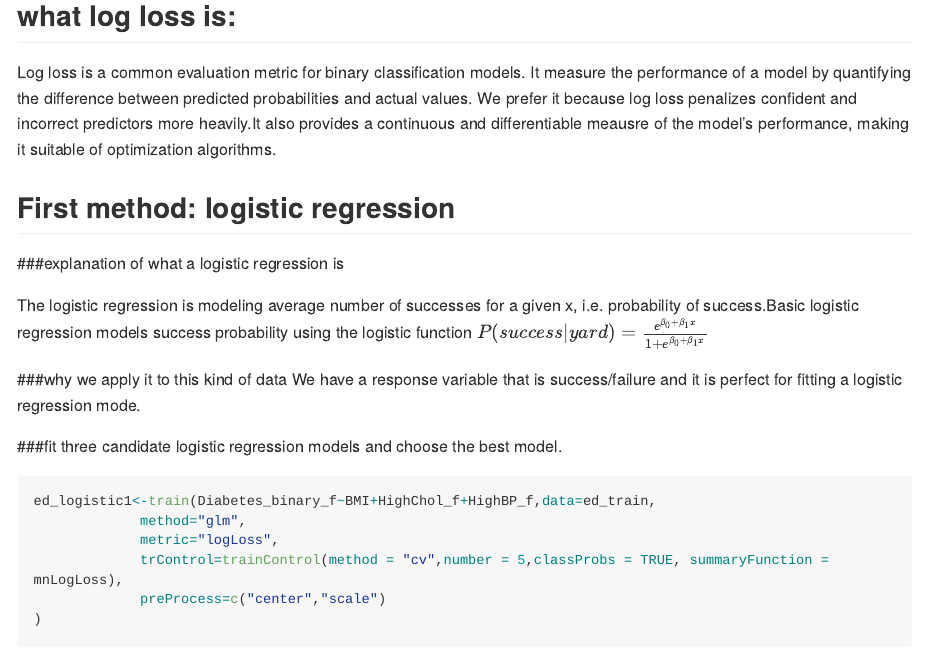
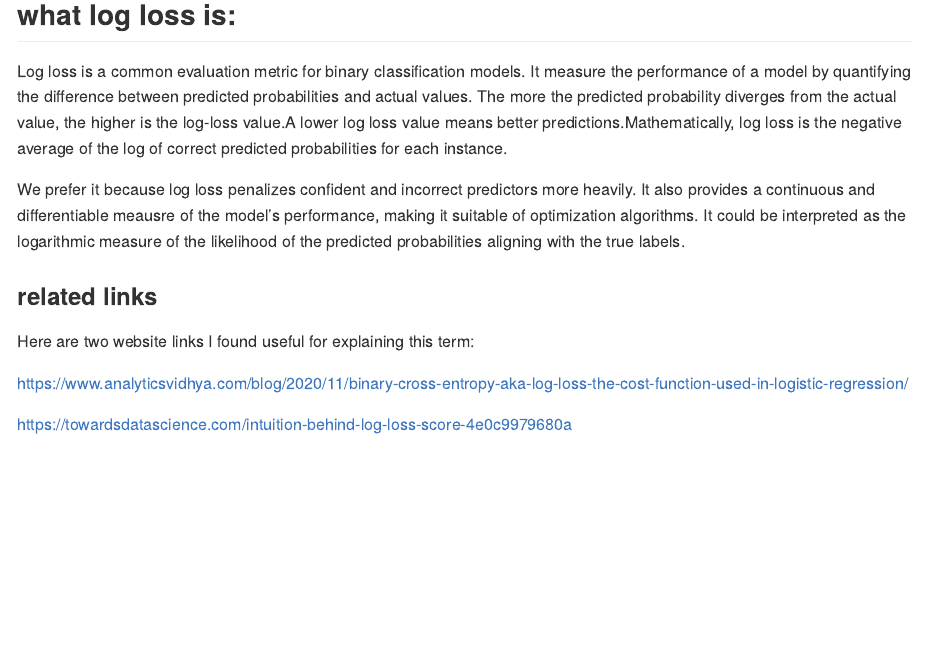
Before and after one commit to XiaomengLiu6/ST558-project3, an R Markdown document (project3.Rmd): the page in a window 1100 px wide, from 11940 px down before the commit and from 11960 px down after it, so that both start at the same text. Rendered offline with R 4.5, knitr and Pandoc, with nearby package versions; some code elsewhere in the file could not run offline; long lines of code are wrapped.

Commit message:
update logloss interpretation

```diff
--- a/project3.Rmd
+++ b/project3.Rmd
@@ -240,12 +240,16 @@ ed_test<-temp[-indextrain,]
 
 ## what log loss is:
 
-Log loss is a common evaluation metric for binary classification models. It
-measure the performance of a model by quantifying the difference between
-predicted probabilities and actual values. We prefer it because log loss
-penalizes confident and incorrect predictors more heavily.It also provides a
-continuous and differentiable meausre of the model's performance, making it
-suitable of optimization algorithms.
+Log loss is a common evaluation metric for binary classification models. It measure the performance of a model by quantifying the difference between predicted probabilities and actual values. The more the predicted probability diverges from the actual value, the higher is the log-loss value.A lower log loss value means better predictions.Mathematically, log loss is the negative average of the log of correct predicted probabilities for each instance.
+
+We prefer it because log loss penalizes confident and incorrect predictors more heavily. It also provides a continuous and differentiable meausre of the model's performance, making it suitable of optimization algorithms. It could be interpreted as the logarithmic measure of the likelihood of the predicted probabilities aligning with the true labels.
+
+### related links
+Here are two website links I found useful for explaining this term:
+
+https://www.analyticsvidhya.com/blog/2020/11/binary-cross-entropy-aka-log-loss-the-cost-function-used-in-logistic-regression/
+
+https://towardsdatascience.com/intuition-behind-log-loss-score-4e0c9979680a
 
 ## First method: logistic regression
 
```
